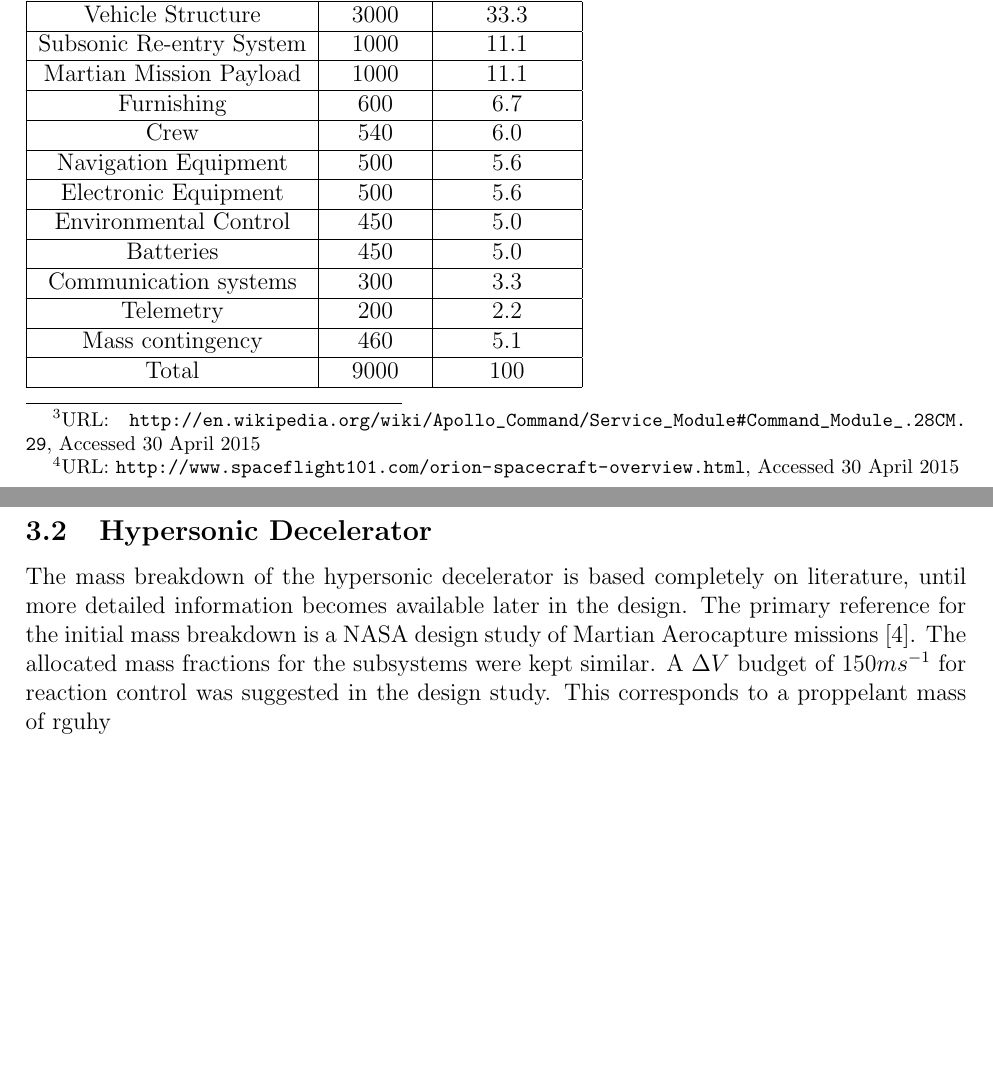
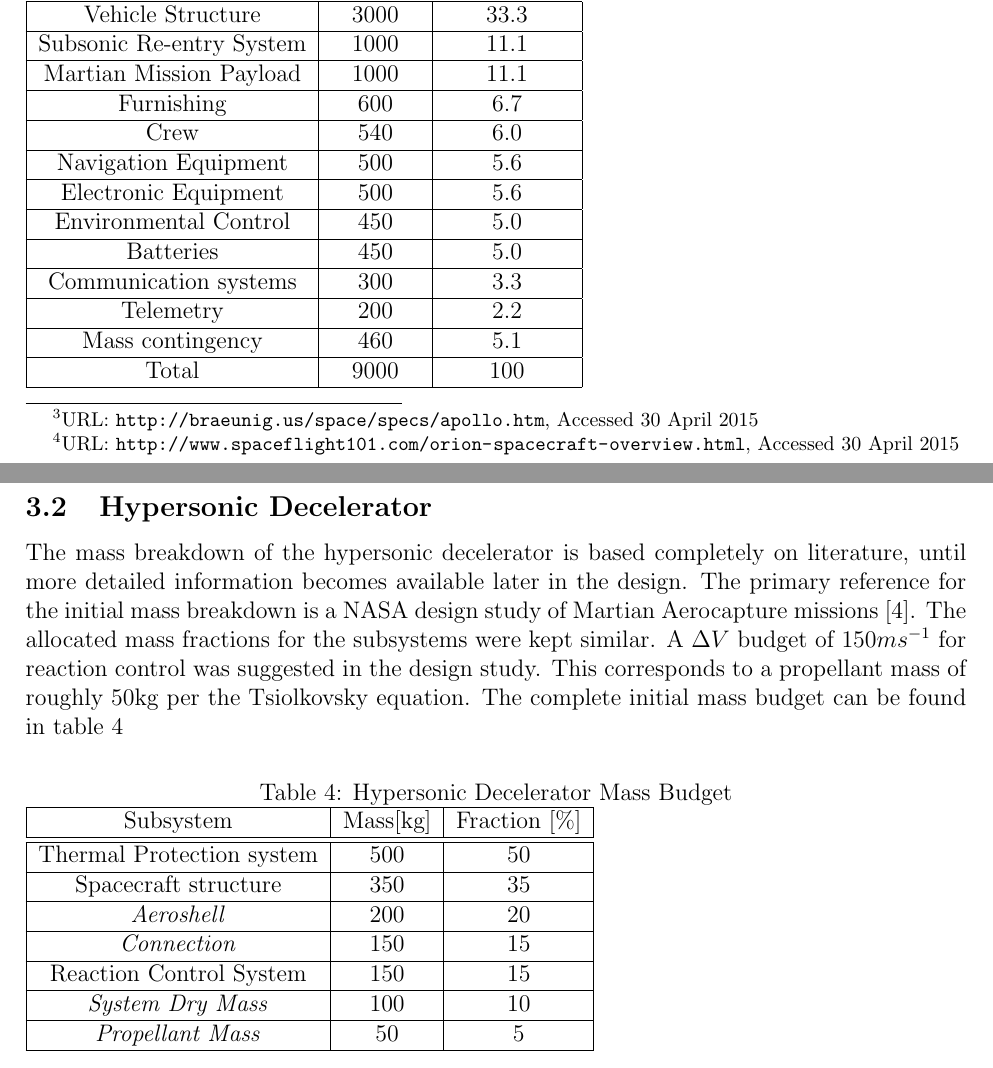
Before and after one commit to DawudH/DSE-AEROSHELL02, a LaTeX document (02_BR_BASELINE_REPORT/Report.tex, which reads 02_BR_BASELINE_REPORT/Chapter/Budget_breakdown.tex): two parts of pages 19 and 20 of 41, joined at a grey line, cut so that both start at the same text, the shorter picture padded with empty space. Compiled offline with pdfLaTeX; a LaTeX package or settings file that is missing is left out.

Commit message:
Updates BB & RDT

```diff
--- a/02_BR_BASELINE_REPORT/Chapter/Budget_breakdown.tex
+++ b/02_BR_BASELINE_REPORT/Chapter/Budget_breakdown.tex
@@ -2,7 +2,7 @@
 This section will describe the mass breakdown of the re-entry vehicle. It will be split in two parts; the first part will give a mass breakdown of the crew compartment, the second part will provide an initial mass breakdown of the hypersonic decelerator. These breakdowns are extrapolated from existing re-entry vehicles and design studies.
 
 \subsection{Crew Module}
-From requirements CIA-A04 and CIA-A05, it can be determined that the crew module mass is 9000kg at re-entry. This is roughly 1.6 times the mass of the Apollo Command Module \footnote{URL: \url{http://en.wikipedia.org/wiki/Apollo\_Command/Service\_Module#Command\_Module\_.28CM.29}, Accessed 30 April 2015}, and is roughly equal to the Orion Multipurpose Crew Vehicle \footnote{URL: \url{http://www.spaceflight101.com/orion-spacecraft-overview.html}, Accessed 30 April 2015}. The Apollo missions housed three crew members, while the Orion will house 4 to 5 crew members. Realizing that the number of crew members carried appears to scale with the vehicle mass, and taking into account the mass of the heat shield of the Apollo and the Orion vehicles, the 9000 kg of re-entry mass is likely to be able to support a crew of six. It is assumed that each crew member weighs 85 kg, and that a mission payload of an additional 1000kg is carried within the crew module.
+From requirements CIA-A04 and CIA-A05, it can be determined that the crew module mass is 9000kg at re-entry. This is roughly 1.6 times the mass of the Apollo Command Module \footnote{URL: \url{http://braeunig.us/space/specs/apollo.htm}, Accessed 30 April 2015}, and is roughly equal to the Orion Multipurpose Crew Vehicle \footnote{URL: \url{http://www.spaceflight101.com/orion-spacecraft-overview.html}, Accessed 30 April 2015}. The Apollo missions housed three crew members, while the Orion will house 4 to 5 crew members. Realizing that the number of crew members carried appears to scale with the vehicle mass, and taking into account the mass of the heat shield of the Apollo and the Orion vehicles, the 9000 kg of re-entry mass is likely to be able to support a crew of six. It is assumed that each crew member weighs 85 kg, and that a mission payload of an additional 1000kg is carried within the crew module.
 
 The remaining subsystem masses of the crew module are estimated based on either the Orion or the Apollo vehicles. Subsystem masses are scaled linearly based on the number of crew members they were designed to accommodate for. The complete mass breakdown for the crew module can be found in table \ref{tab:CVMB}.
 
@@ -29,4 +29,21 @@ The remaining subsystem masses of the crew module are estimated based on either
 \end{table}
 
 \subsection{Hypersonic Decelerator}
-The mass breakdown of the hypersonic decelerator is based completely on literature, until more detailed information becomes available later in the design. The primary reference for the initial mass breakdown is a NASA design study of Martian Aerocapture missions \cite{Cianciolo2010}. The allocated mass fractions for the subsystems were kept similar. A $\Delta V$ budget of $150 ms^{-1}$ for reaction control was suggested in the design study. This corresponds to a proppelant mass of rguhy
+The mass breakdown of the hypersonic decelerator is based completely on literature, until more detailed information becomes available later in the design. The primary reference for the initial mass breakdown is a NASA design study of Martian Aerocapture missions \cite{Cianciolo2010}. The allocated mass fractions for the subsystems were kept similar. A $\Delta V$ budget of $150 ms^{-1}$ for reaction control was suggested in the design study. This corresponds to a propellant mass of roughly 50kg per the Tsiolkovsky equation. The complete initial mass budget can be found in table \ref{tab:MassBudget}
+
+\begin{table}[H]
+	\caption{Hypersonic Decelerator Mass Budget}
+	\begin{tabular}{|c|c|c|}
+    \hline
+    Subsystem        					& Mass[kg] 	& Fraction [\%] \\ \hline \hline
+    Thermal Protection system	& 500				& 50 						\\ \hline
+		Spacecraft structure			& 350				& 35						\\ \hline
+		\textit{Aeroshell}				& 200				& 20 						\\ \hline
+		\textit{Connection}				& 150				& 15						\\ \hline
+		Reaction Control System		& 150				& 15						\\ \hline
+		\textit{System Dry Mass}	& 100				& 10						\\ \hline
+		\textit{Propellant Mass}	& 50				& 5							\\ \hline
+
+    \end{tabular}
+    \label{tab:MassBudget}
+\end{table}
```
Also changed, not shown: 02_BR_BASELINE_REPORT/Figure/RBS.pdf.
